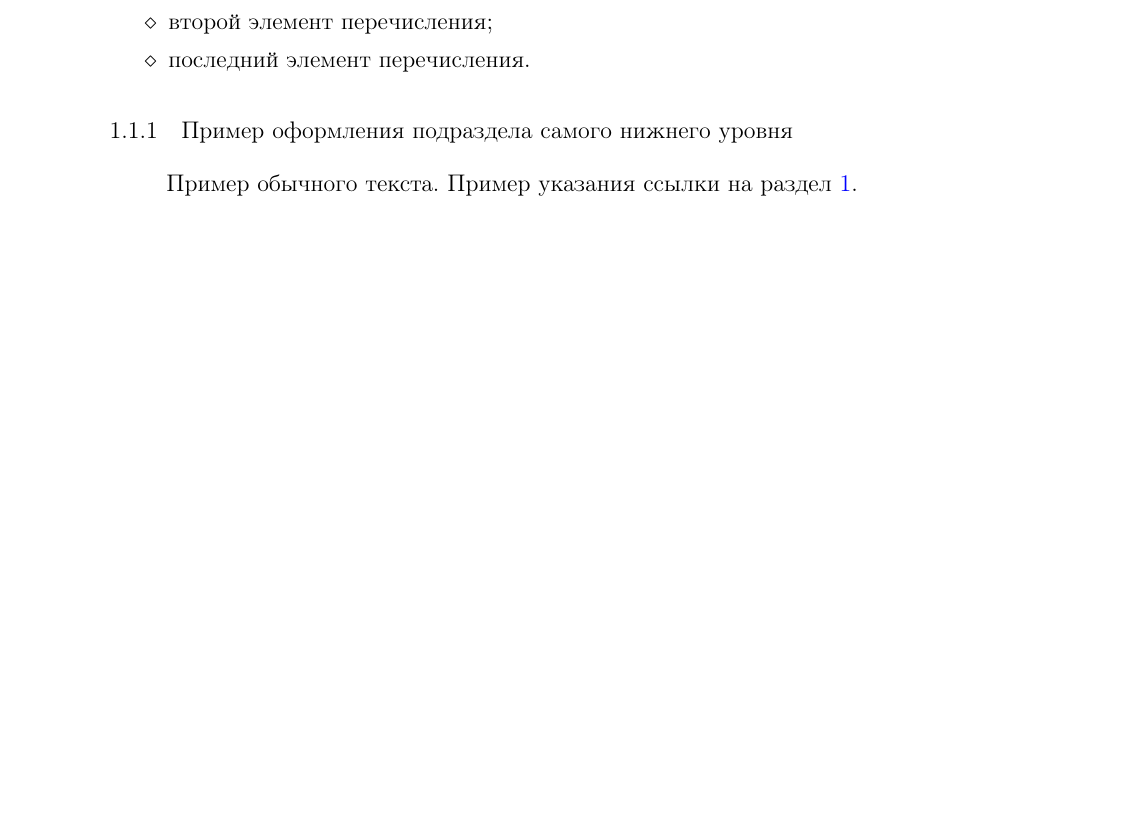
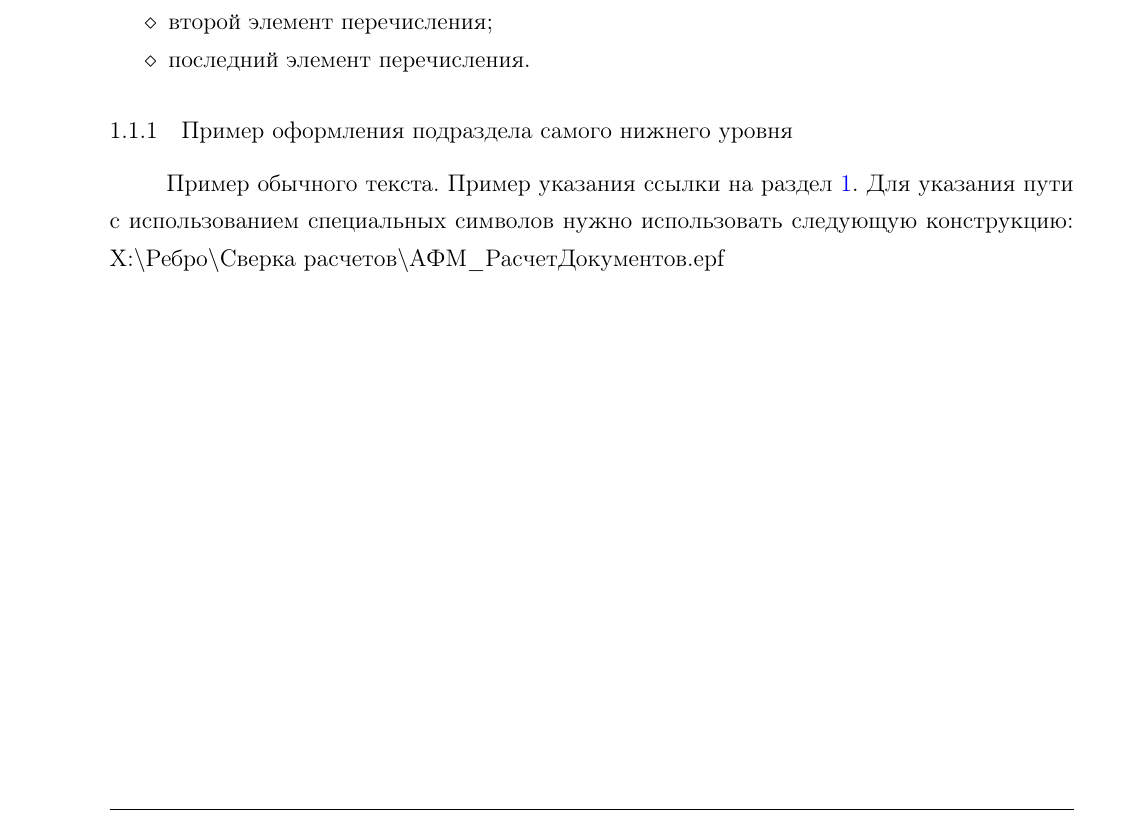
Before and after one commit to isolarisi/afm-tex-template, a LaTeX document (main.tex, which reads chapters/chapter_01.tex): part of page 3 of 3, cut so that both start at the same text, the shorter picture padded with empty space. Compiled offline with pdfLaTeX; the source files are stored in an older character set and shown here as Unicode; a LaTeX package or settings file that is missing is left out.

Commit message:
Добавлен пример набора путей к файлам со спец символами

```diff
--- a/chapters/chapter_01.tex
+++ b/chapters/chapter_01.tex
@@ -21,3 +21,5 @@
 \subsubsection{Пример оформления подраздела самого нижнего уровня}
 
 Пример обычного текста. Пример указания ссылки на раздел \ref{sec:primer_oformlenia_razdela}.
+Для указания пути с использованием специальных символов нужно использовать следующую конструкцию:
+X:$\backslash$Ребро$\backslash$Сверка расчетов$\backslash$АФМ$\_$РасчетДокументов.epf
```
